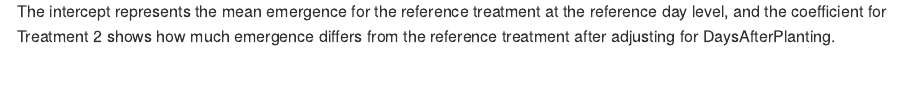
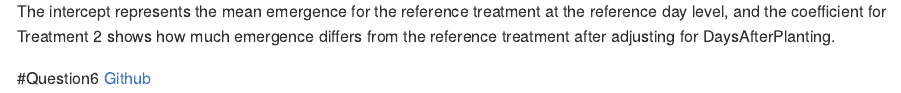
Before and after one commit to GayatriBhandari/Reproducibility-GB, an R Markdown document (CodingChallenge7/CodingChallenge7.Rmd): the page in a window 1100 px wide, from 6000 px down. The pictures show the output file CodingChallenge7/CodingChallenge7.md that the author committed with the source, drawn offline in the style of GitHub.

Commit message:
Coding Challenge 7

````diff
--- a/CodingChallenge7/CodingChallenge7.Rmd
+++ b/CodingChallenge7/CodingChallenge7.Rmd
@@ -5,11 +5,11 @@ date: "2026-04-02"
 output:
   md_document:
     variant: gfm
+  pdf_document: default
+  html_document:
+    df_print: paged
   word_document:
      toc: true
-  html_document:
-    df_print: paged
-  pdf_document: default
 ---
 # Question 1
 ```{r CodingChallenege7}
@@ -90,3 +90,6 @@ plot_cldbars_onefactor(model_simple, "Treatment")
 ```
 
 The intercept represents the mean emergence for the reference treatment at the reference day level, and the coefficient for Treatment 2 shows how much emergence differs from the reference treatment after adjusting for DaysAfterPlanting.
+
+#Question6
+[Github](https://github.com/GayatriBhandari/Reproducibility-GB/tree/main/CodingChallenge7)
````
Also changed, not shown: CodingChallenge7/CodingChallenge7.md, CodingChallenge7/CodingChallenge7.tex (added), CodingChallenge7/CodingChallenge7_files/figure-gfm/unnamed-chunk-5-1.png, CodingChallenge7/graph.png (added), 2 other files.
